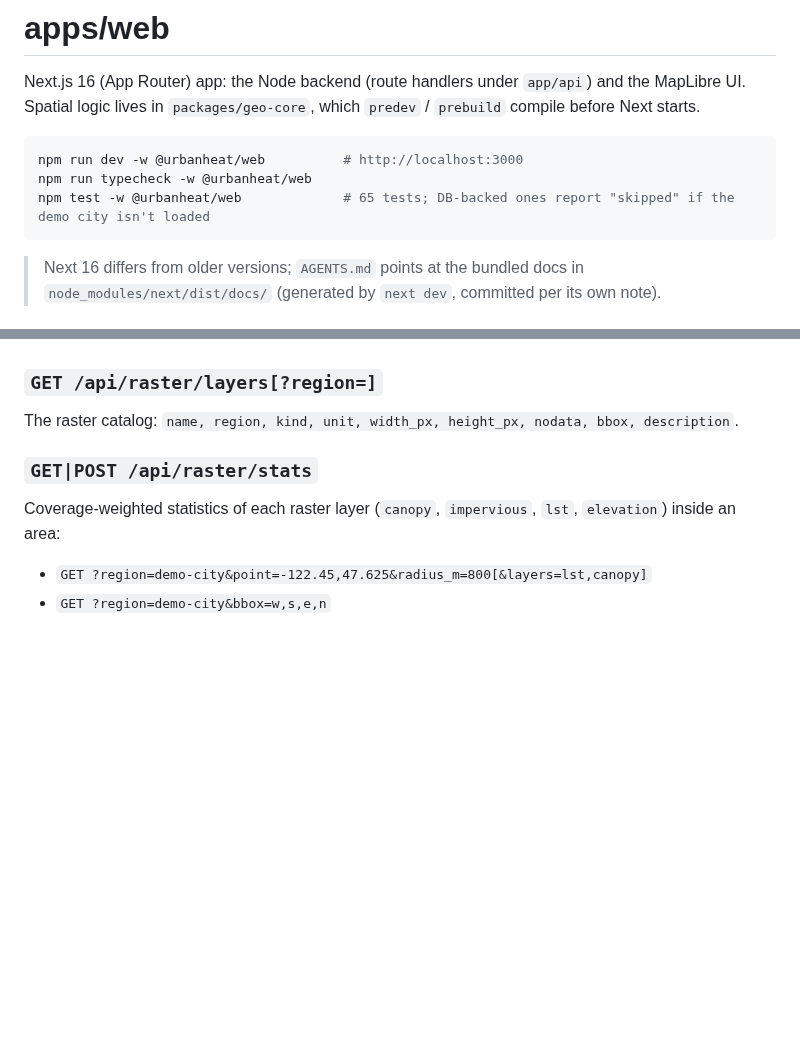
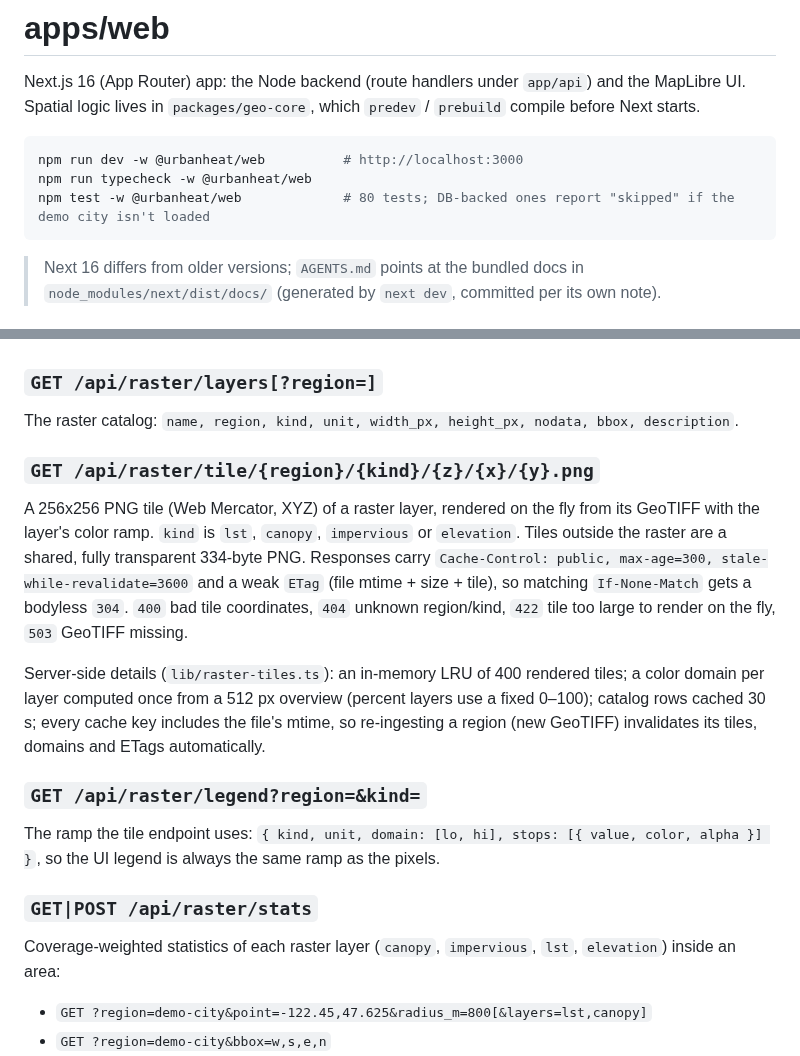
Before and after one commit to sadiq-1698/UrbanHeat.AI, a Markdown page: apps/web/README.md, 2 parts joined by grey strips. Rendered like a GitHub page; blank space fills up the shorter version.

````diff
--- a/apps/web/README.md
+++ b/apps/web/README.md
@@ -6,7 +6,7 @@ Next.js 16 (App Router) app: the Node backend (route handlers under `app/api`) a
 ```bash
 npm run dev -w @urbanheat/web          # http://localhost:3000
 npm run typecheck -w @urbanheat/web
-npm test -w @urbanheat/web             # 65 tests; DB-backed ones report "skipped" if the demo city isn't loaded
+npm test -w @urbanheat/web             # 80 tests; DB-backed ones report "skipped" if the demo city isn't loaded
 ```
 
 > Next 16 differs from older versions; `AGENTS.md` points at the bundled docs in
@@ -56,6 +56,21 @@ data). The UI offers only days that have readings.
 
 ### `GET /api/raster/layers[?region=]`
 The raster catalog: `name, region, kind, unit, width_px, height_px, nodata, bbox, description`.
+
+### `GET /api/raster/tile/{region}/{kind}/{z}/{x}/{y}.png`
+A 256x256 PNG tile (Web Mercator, XYZ) of a raster layer, rendered on the fly from its GeoTIFF with the layer's
+color ramp. `kind` is `lst`, `canopy`, `impervious` or `elevation`. Tiles outside the raster are a shared,
+fully transparent 334-byte PNG. Responses carry `Cache-Control: public, max-age=300, stale-while-revalidate=3600`
+and a weak `ETag` (file mtime + size + tile), so matching `If-None-Match` gets a bodyless `304`.
+`400` bad tile coordinates, `404` unknown region/kind, `422` tile too large to render on the fly, `503` GeoTIFF missing.
+
+Server-side details (`lib/raster-tiles.ts`): an in-memory LRU of 400 rendered tiles; a color domain per layer computed
+once from a 512 px overview (percent layers use a fixed 0–100); catalog rows cached 30 s; every cache key includes the
+file's mtime, so re-ingesting a region (new GeoTIFF) invalidates its tiles, domains and ETags automatically.
+
+### `GET /api/raster/legend?region=&kind=`
+The ramp the tile endpoint uses: `{ kind, unit, domain: [lo, hi], stops: [{ value, color, alpha }] }`, so the UI legend
+is always the same ramp as the pixels.
 
 ### `GET|POST /api/raster/stats`
 Coverage-weighted statistics of each raster layer (`canopy`, `impervious`, `lst`, `elevation`) inside an area:
````
Also changed, not shown: other parts of apps/web/README.md (+19 -0 lines), README.md (+3 -2 lines), packages/geo-core/README.md (+24 -2 lines), docs/screenshots/session-10-raster.png (added).
